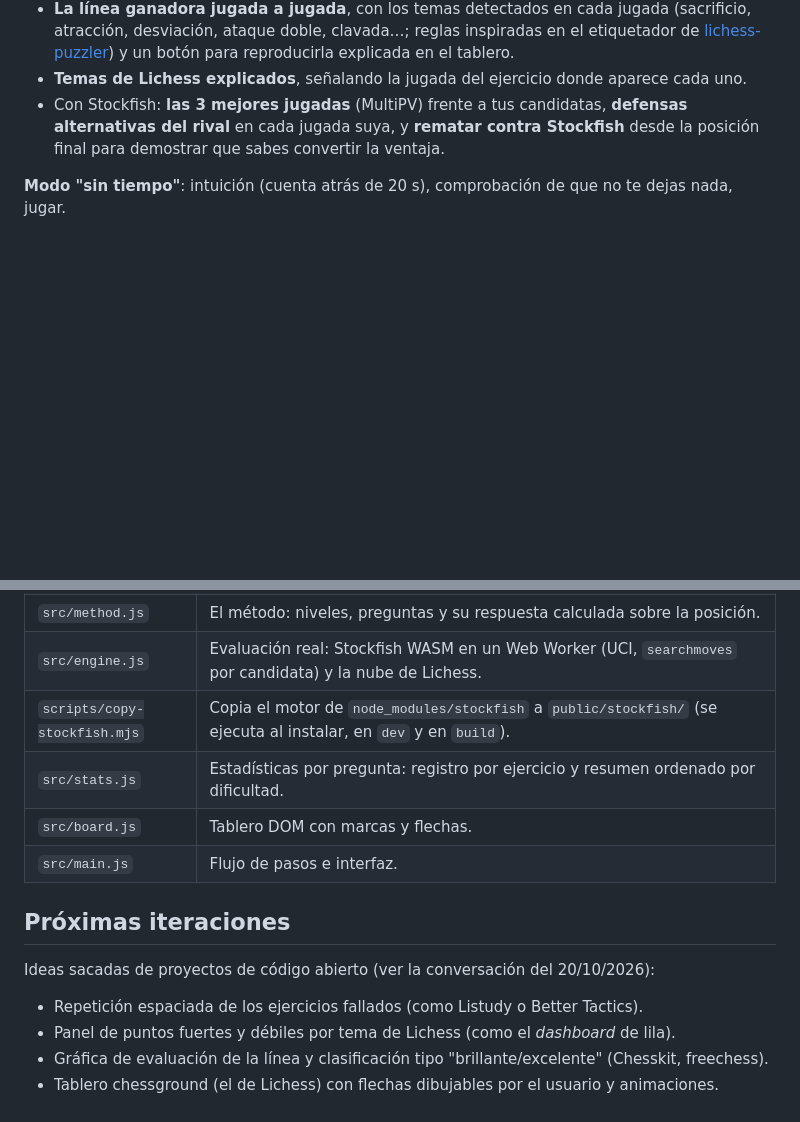
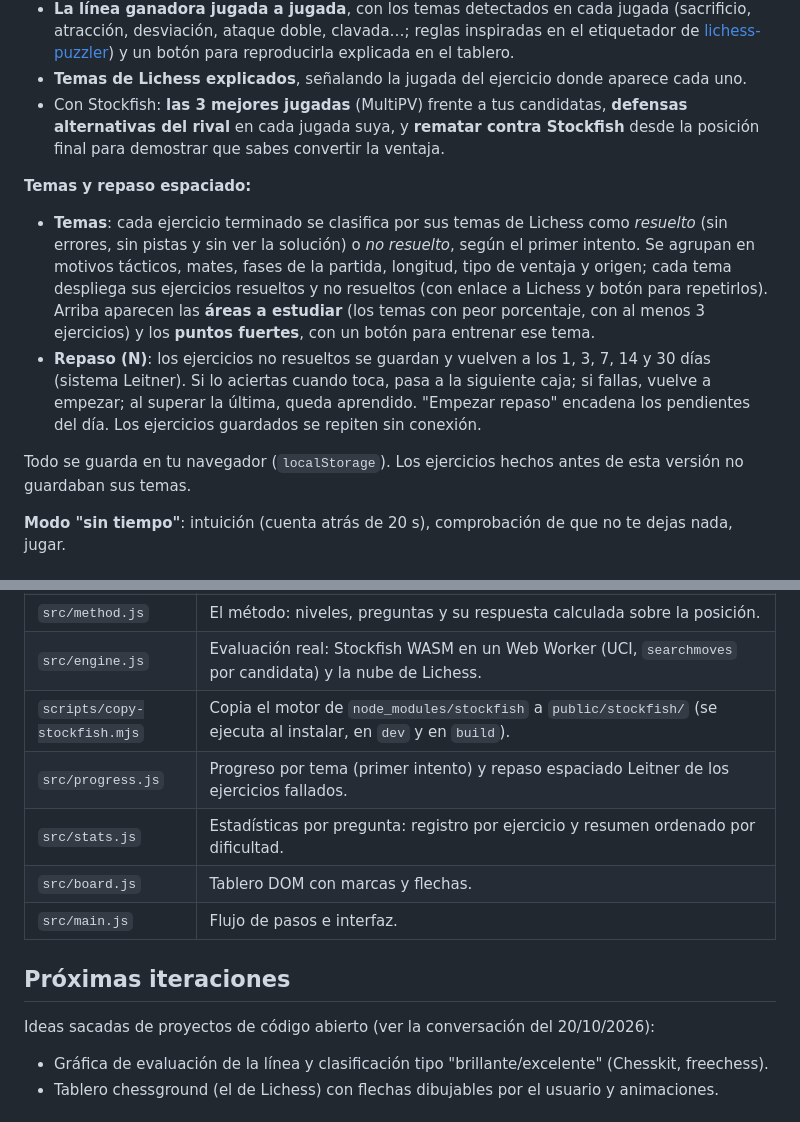
Before and after one commit to jlalcazar/chess-training, a Markdown page: README.md, 2 parts joined by grey strips. Rendered like a GitHub page; blank space fills up the shorter version.

Commit message:
README: temas y repaso espaciado
Co-Authored-By: Claude Opus 5.5 <noreply@anthropic.com>
Claude-Session: https://claude.ai/code/session_015Rwo2DqcB8Z5pLQU6TbeqG

```diff
--- a/README.md
+++ b/README.md
@@ -81,6 +81,23 @@ ejercicios del modo "con tiempo" (el modo "sin tiempo" no hace preguntas).
   alternativas del rival** en cada jugada suya, y **rematar contra Stockfish** desde la posición
   final para demostrar que sabes convertir la ventaja.
 
+**Temas y repaso espaciado:**
+
+- **Temas**: cada ejercicio terminado se clasifica por sus temas de Lichess como *resuelto*
+  (sin errores, sin pistas y sin ver la solución) o *no resuelto*, según el primer intento.
+  Se agrupan en motivos tácticos, mates, fases de la partida, longitud, tipo de ventaja y
+  origen; cada tema despliega sus ejercicios resueltos y no resueltos (con enlace a Lichess y
+  botón para repetirlos). Arriba aparecen las **áreas a estudiar** (los temas con peor
+  porcentaje, con al menos 3 ejercicios) y los **puntos fuertes**, con un botón para entrenar
+  ese tema.
+- **Repaso (N)**: los ejercicios no resueltos se guardan y vuelven a los 1, 3, 7, 14 y 30 días
+  (sistema Leitner). Si lo aciertas cuando toca, pasa a la siguiente caja; si fallas, vuelve a
+  empezar; al superar la última, queda aprendido. "Empezar repaso" encadena los pendientes del
+  día. Los ejercicios guardados se repiten sin conexión.
+
+Todo se guarda en tu navegador (`localStorage`). Los ejercicios hechos antes de esta versión no
+guardaban sus temas.
+
 **Modo "sin tiempo"**: intuición (cuenta atrás de 20 s), comprobación de que no te dejas nada, jugar.
 
 ## Estructura
@@ -92,6 +109,7 @@ ejercicios del modo "con tiempo" (el modo "sin tiempo" no hace preguntas).
 | `src/method.js` | El método: niveles, preguntas y su respuesta calculada sobre la posición. |
 | `src/engine.js` | Evaluación real: Stockfish WASM en un Web Worker (UCI, `searchmoves` por candidata) y la nube de Lichess. |
 | `scripts/copy-stockfish.mjs` | Copia el motor de `node_modules/stockfish` a `public/stockfish/` (se ejecuta al instalar, en `dev` y en `build`). |
+| `src/progress.js` | Progreso por tema (primer intento) y repaso espaciado Leitner de los ejercicios fallados. |
 | `src/stats.js` | Estadísticas por pregunta: registro por ejercicio y resumen ordenado por dificultad. |
 | `src/board.js` | Tablero DOM con marcas y flechas. |
 | `src/main.js` | Flujo de pasos e interfaz. |
@@ -100,8 +118,6 @@ ejercicios del modo "con tiempo" (el modo "sin tiempo" no hace preguntas).
 
 Ideas sacadas de proyectos de código abierto (ver la conversación del 20/10/2026):
 
-- Repetición espaciada de los ejercicios fallados (como Listudy o Better Tactics).
-- Panel de puntos fuertes y débiles por tema de Lichess (como el *dashboard* de lila).
 - Gráfica de evaluación de la línea y clasificación tipo "brillante/excelente" (Chesskit, freechess).
 - Tablero chessground (el de Lichess) con flechas dibujables por el usuario y animaciones.
 
```
